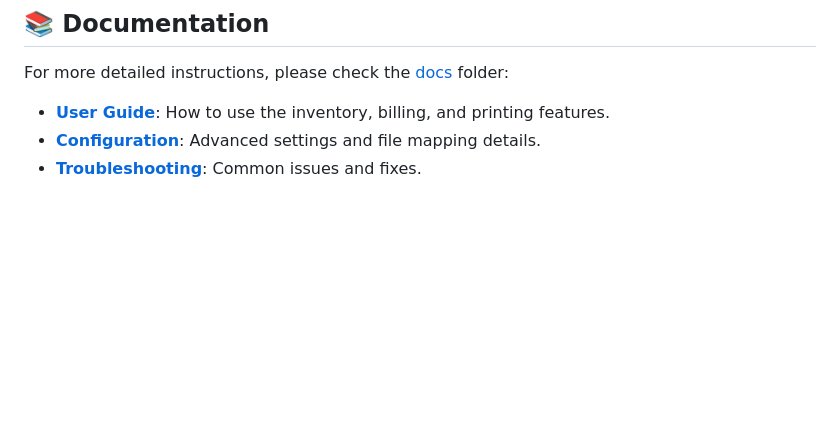
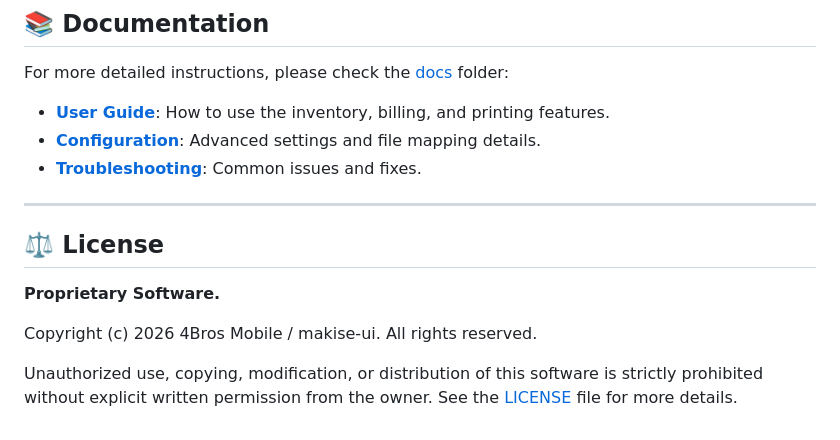
Before and after one commit to makise-ui/Mobile-Shop-Manager, a Markdown page: README.md, the part around the change. Rendered like a GitHub page; blank space fills up the shorter version.

Commit message:
docs: add license section to README

```diff
--- a/README.md
+++ b/README.md
@@ -88,3 +88,13 @@ For more detailed instructions, please check the [docs](docs/) folder:
 *   [**User Guide**](docs/UserGuide.md): How to use the inventory, billing, and printing features.
 *   [**Configuration**](docs/Configuration.md): Advanced settings and file mapping details.
 *   [**Troubleshooting**](docs/Troubleshooting.md): Common issues and fixes.
+
+---
+
+## ⚖️ License
+
+**Proprietary Software.**
+
+Copyright (c) 2026 4Bros Mobile / makise-ui. All rights reserved.
+
+Unauthorized use, copying, modification, or distribution of this software is strictly prohibited without explicit written permission from the owner. See the [LICENSE](LICENSE) file for more details.
```
